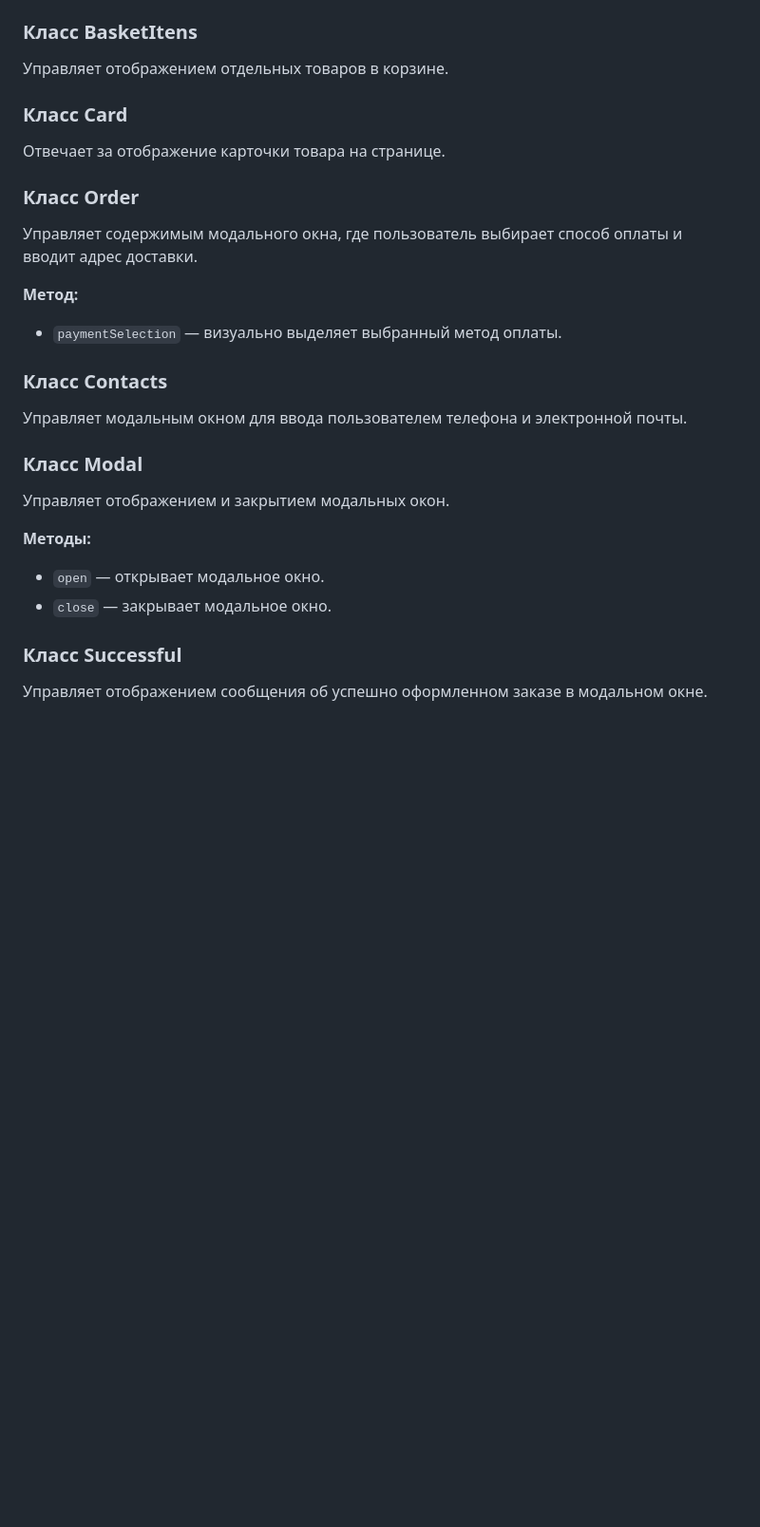
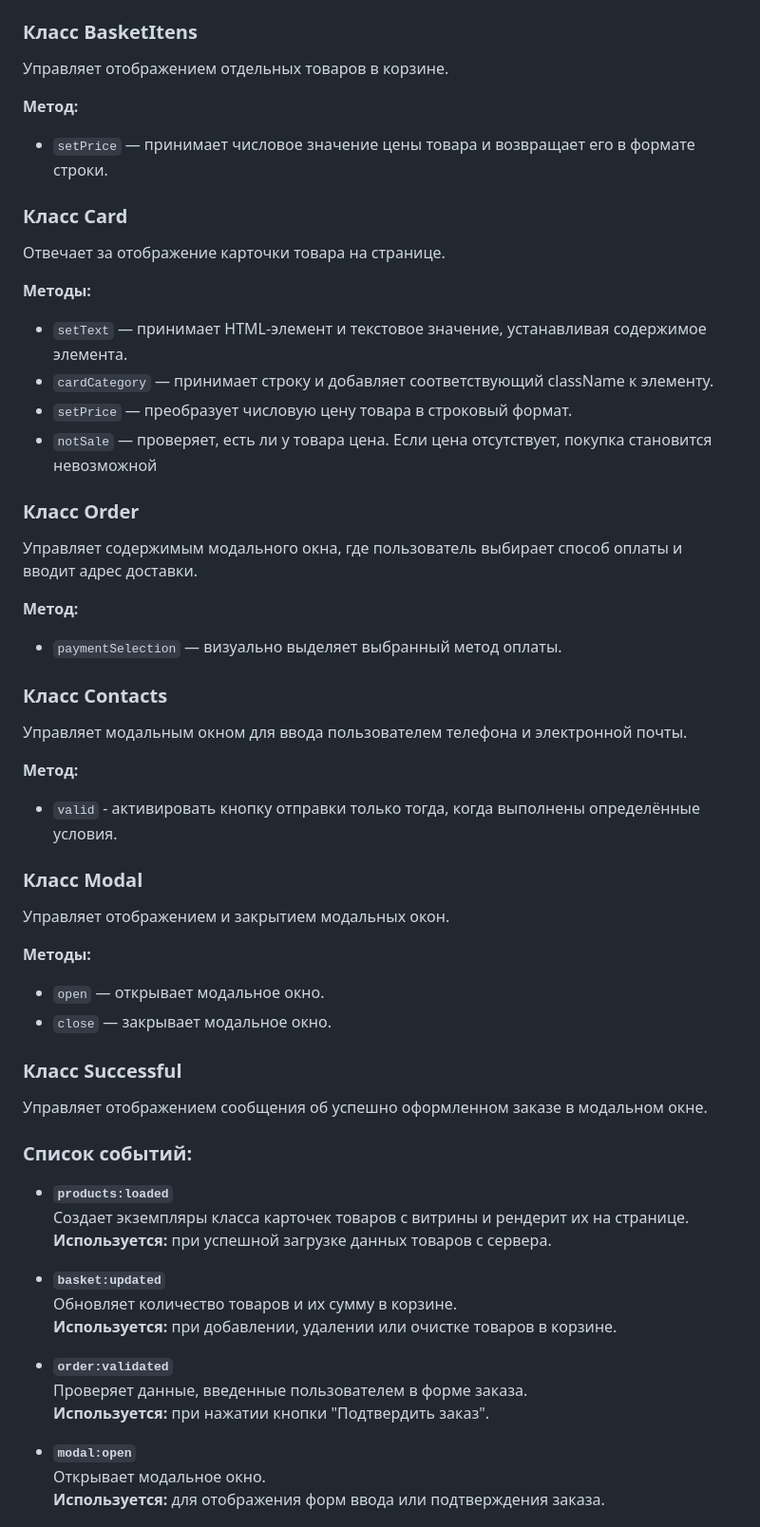
Before and after one commit to JacyF/web-larek-frontend, a Markdown page: README.md, the part around one of its changes. Shown at 95% size. Drawn GitHub-style; blank space fills up the shorter version.

Commit message:
Добавил в документацию перечень пользовательских событий и полей и методовУ каждого класса

```diff
--- a/README.md
+++ b/README.md
@@ -103,9 +103,19 @@
 ### **Класс BasketItens**
 Управляет отображением отдельных товаров в корзине.
 
+**Метод:**
+- `setPrice` — принимает числовое значение цены товара и возвращает его в формате строки.
+
+
 ### **Класс Card**
 Отвечает за отображение карточки товара на странице.
 
+**Методы:**
+
+- `setText` — принимает HTML-элемент и текстовое значение, устанавливая содержимое элемента.
+- `cardCategory` — принимает строку и добавляет соответствующий className к элементу.
+- `setPrice` — преобразует числовую цену товара в строковый формат.
+- `notSale` — проверяет, есть ли у товара цена. Если цена отсутствует, покупка становится невозможной
 
 ### **Класс Order**
 Управляет содержимым модального окна, где пользователь выбирает способ оплаты и вводит адрес доставки.
@@ -115,6 +125,10 @@
 
 ### **Класс Contacts**
 Управляет модальным окном для ввода пользователем телефона и электронной почты.
+
+**Метод:**
+- `valid` - активировать кнопку отправки только тогда, когда выполнены определённые условия.
+
 
 ### **Класс Modal**
 Управляет отображением и закрытием модальных окон.
@@ -126,4 +140,21 @@
 ### **Класс Successful**
 Управляет отображением сообщения об успешно оформленном заказе в модальном окне.
 
+### Список событий:
 
+- **`products:loaded`**
+  Создает экземпляры класса карточек товаров с витрины и рендерит их на странице.
+  **Используется:** при успешной загрузке данных товаров с сервера.
+
+- **`basket:updated`**
+  Обновляет количество товаров и их сумму в корзине.
+  **Используется:** при добавлении, удалении или очистке товаров в корзине.
+
+- **`order:validated`**
+  Проверяет данные, введенные пользователем в форме заказа.
+  **Используется:** при нажатии кнопки "Подтвердить заказ".
+
+- **`modal:open`**
+  Открывает модальное окно.
+  **Используется:** для отображения форм ввода или подтверждения заказа.
+
```
Also changed, not shown: other parts of README.md (+11 -0 lines).
